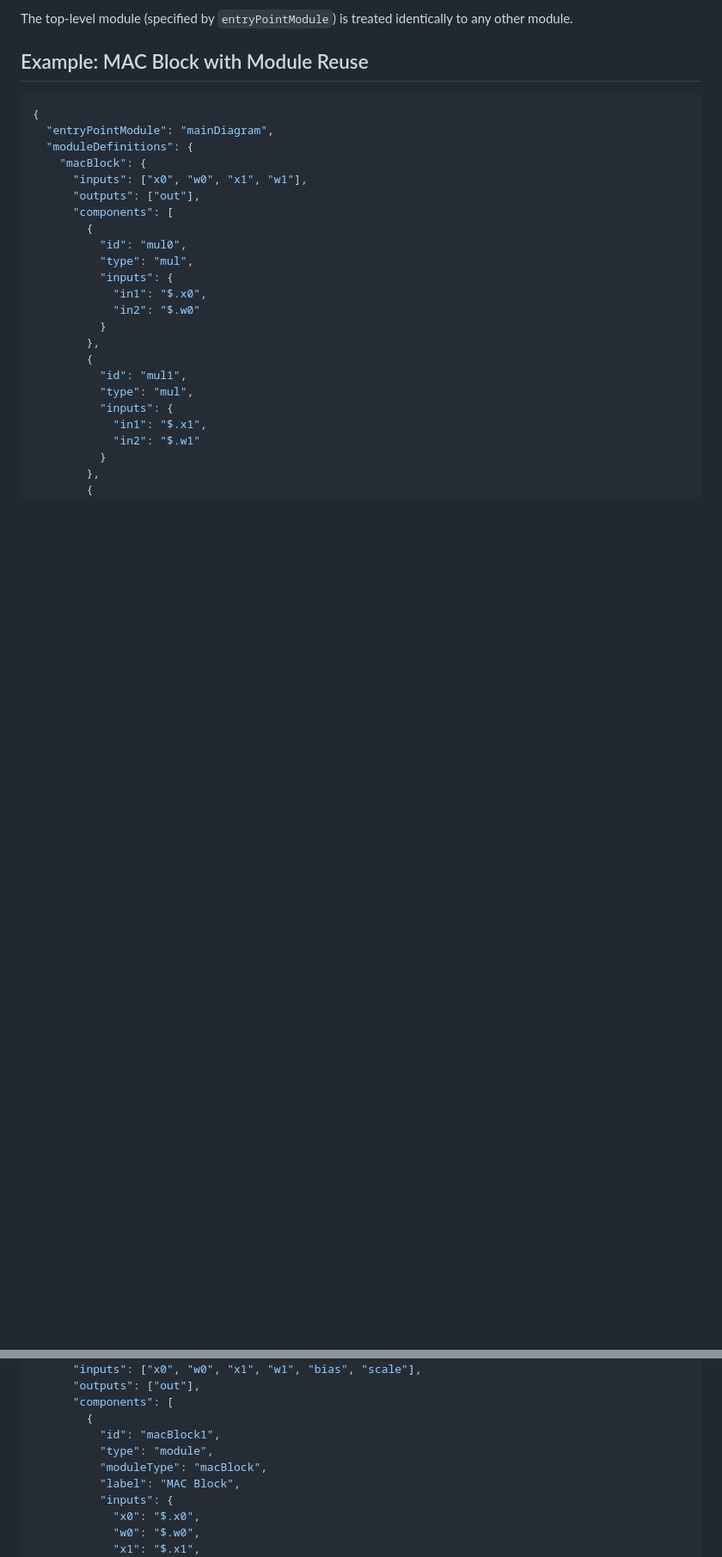
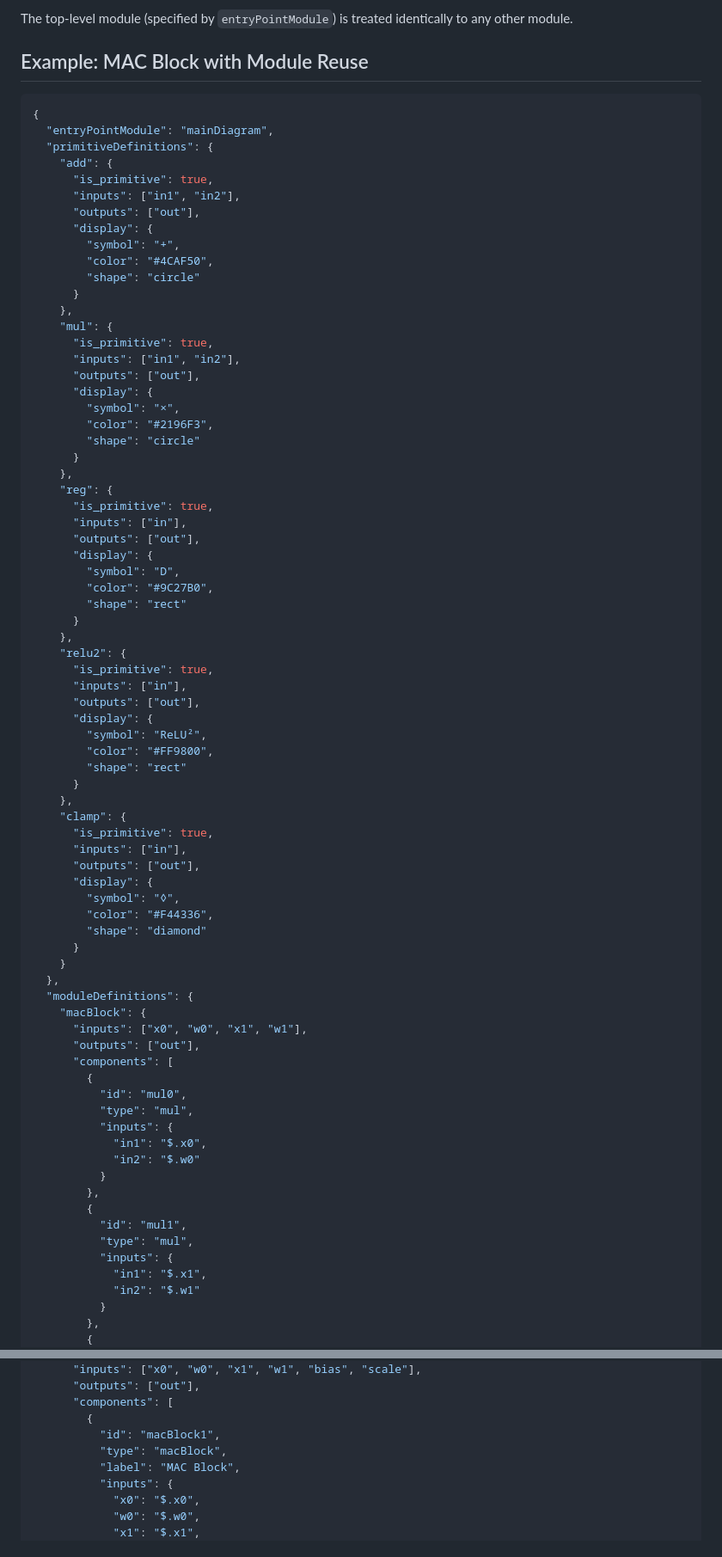
Before and after one commit to bblodget/nn_viewer, a Markdown page: design_docs/diagram_format_v2.md, 2 parts joined by grey strips. Shown: that part at 86% size. Rendered like a GitHub page; blank space fills up the shorter version.

Commit message:
Both primitives and modules now use the same instantiation interface

````diff
--- a/design_docs/diagram_format_v2.md
+++ b/design_docs/diagram_format_v2.md
@@ -146,6 +163,58 @@ The top-level module (specified by `entryPointModule`) is treated identically to
 ```json
 {
   "entryPointModule": "mainDiagram",
+  "primitiveDefinitions": {
+    "add": {
+      "is_primitive": true,
+      "inputs": ["in1", "in2"],
+      "outputs": ["out"],
+      "display": {
+        "symbol": "+",
+        "color": "#4CAF50",
+        "shape": "circle"
+      }
+    },
+    "mul": {
+      "is_primitive": true,
+      "inputs": ["in1", "in2"],
+      "outputs": ["out"],
+      "display": {
+        "symbol": "×",
+        "color": "#2196F3",
+        "shape": "circle"
+      }
+    },
+    "reg": {
+      "is_primitive": true,
+      "inputs": ["in"],
+      "outputs": ["out"],
+      "display": {
+        "symbol": "D",
+        "color": "#9C27B0",
+        "shape": "rect"
+      }
+    },
+    "relu2": {
+      "is_primitive": true,
+      "inputs": ["in"],
+      "outputs": ["out"],
+      "display": {
+        "symbol": "ReLU²",
+        "color": "#FF9800",
+        "shape": "rect"
+      }
+    },
+    "clamp": {
+      "is_primitive": true,
+      "inputs": ["in"],
+      "outputs": ["out"],
+      "display": {
+        "symbol": "◊",
+        "color": "#F44336",
+        "shape": "diamond"
+      }
+    }
+  },
   "moduleDefinitions": {
     "macBlock": {
       "inputs": ["x0", "w0", "x1", "w1"],
@@ -186,8 +255,7 @@ The top-level module (specified by `entryPointModule`) is treated identically to
       "components": [
         {
           "id": "macBlock1",
-          "type": "module",
-          "moduleType": "macBlock",
+          "type": "macBlock",
           "label": "MAC Block",
           "inputs": {
             "x0": "$.x0",
````
Also changed, not shown: other parts of design_docs/diagram_format_v2.md (+52 -31 lines).
